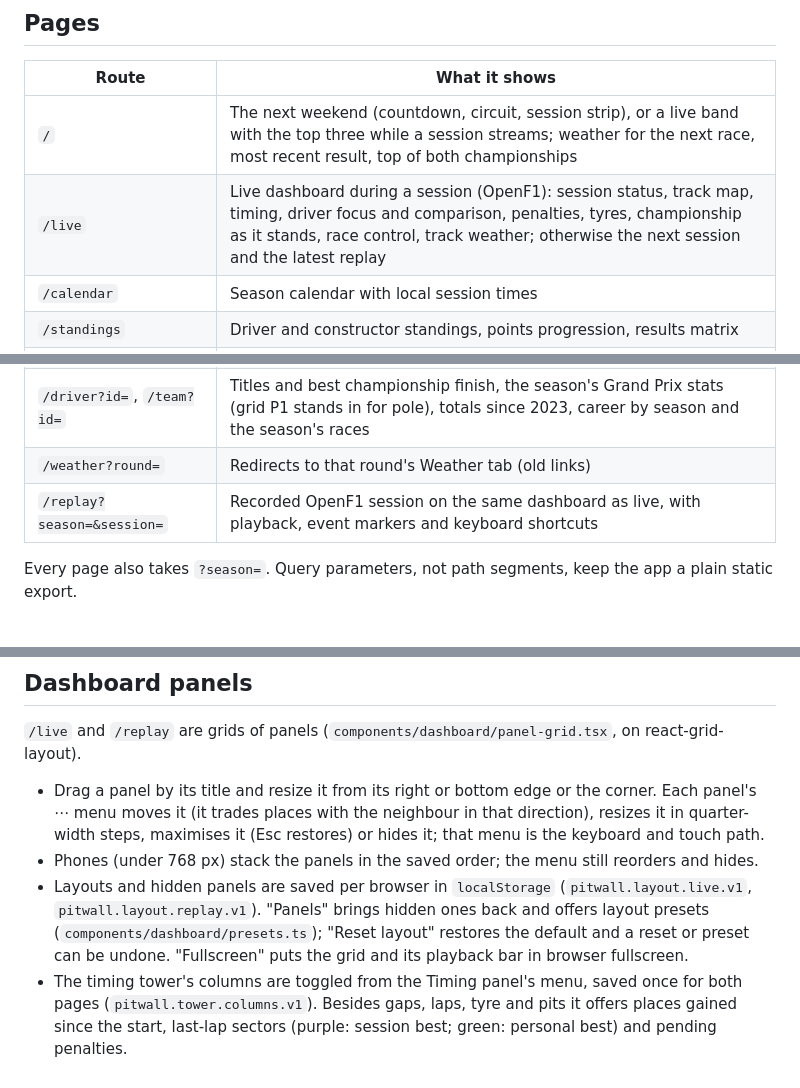
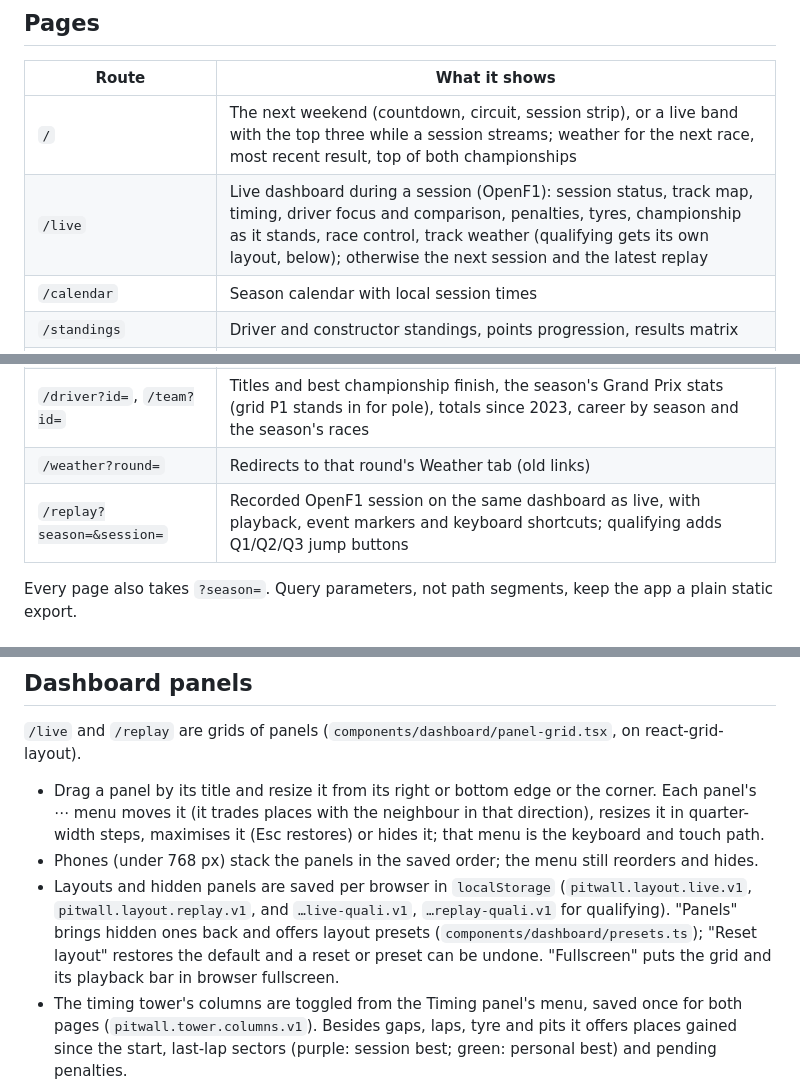
Before and after one commit to harshsandhu44/pitwall, a Markdown page: README.md, 3 parts joined by grey strips. Rendered like a GitHub page.

Commit message:
docs: qualifying dashboard
Co-Authored-By: Claude Opus 5.5 <noreply@anthropic.com>

```diff
--- a/README.md
+++ b/README.md
@@ -40,14 +40,14 @@ Tests mock every upstream and never touch the network. Fixtures are trimmed copi
 | Route | What it shows |
 |---|---|
 | `/` | The next weekend (countdown, circuit, session strip), or a live band with the top three while a session streams; weather for the next race, most recent result, top of both championships |
-| `/live` | Live dashboard during a session (OpenF1): session status, track map, timing, driver focus and comparison, penalties, tyres, championship as it stands, race control, track weather; otherwise the next session and the latest replay |
+| `/live` | Live dashboard during a session (OpenF1): session status, track map, timing, driver focus and comparison, penalties, tyres, championship as it stands, race control, track weather (qualifying gets its own layout, below); otherwise the next session and the latest replay |
 | `/calendar` | Season calendar with local session times |
 | `/standings` | Driver and constructor standings, points progression, results matrix |
 | `/race?season=&round=&tab=` | The weekend page. Results: schedule and race, sprint and qualifying classifications. Weather (newest season only): radar, cloud and wind map, forecast timeline and per-session summary. Sessions (2023 on): replay links for the weekend's recorded sessions |
 | `/drivers`, `/teams` | The season's grid: driver tiles, or one block per team with everyone who started for it (substitutes smaller), with Grand Prix wins, podiums and starts |
 | `/driver?id=`, `/team?id=` | Titles and best championship finish, the season's Grand Prix stats (grid P1 stands in for pole), totals since 2023, career by season and the season's races |
 | `/weather?round=` | Redirects to that round's Weather tab (old links) |
-| `/replay?season=&session=` | Recorded OpenF1 session on the same dashboard as live, with playback, event markers and keyboard shortcuts |
+| `/replay?season=&session=` | Recorded OpenF1 session on the same dashboard as live, with playback, event markers and keyboard shortcuts; qualifying adds Q1/Q2/Q3 jump buttons |
 
 Every page also takes `?season=`. Query parameters, not path segments, keep the app a plain static export.
 
@@ -67,7 +67,7 @@ Every page also takes `?season=`. Query parameters, not path segments, keep the
 
 - Drag a panel by its title and resize it from its right or bottom edge or the corner. Each panel's ⋯ menu moves it (it trades places with the neighbour in that direction), resizes it in quarter-width steps, maximises it (Esc restores) or hides it; that menu is the keyboard and touch path.
 - Phones (under 768 px) stack the panels in the saved order; the menu still reorders and hides.
-- Layouts and hidden panels are saved per browser in `localStorage` (`pitwall.layout.live.v1`, `pitwall.layout.replay.v1`). "Panels" brings hidden ones back and offers layout presets (`components/dashboard/presets.ts`); "Reset layout" restores the default and a reset or preset can be undone. "Fullscreen" puts the grid and its playback bar in browser fullscreen.
+- Layouts and hidden panels are saved per browser in `localStorage` (`pitwall.layout.live.v1`, `pitwall.layout.replay.v1`, and `…live-quali.v1`, `…replay-quali.v1` for qualifying). "Panels" brings hidden ones back and offers layout presets (`components/dashboard/presets.ts`); "Reset layout" restores the default and a reset or preset can be undone. "Fullscreen" puts the grid and its playback bar in browser fullscreen.
 - The timing tower's columns are toggled from the Timing panel's menu, saved once for both pages (`pitwall.tower.columns.v1`). Besides gaps, laps, tyre and pits it offers places gained since the start, last-lap sectors (purple: session best; green: personal best) and pending penalties.
 - **Penalties** lists stewards' decisions, investigations, deleted laps and black-and-white flags, parsed from race-control text (`packages/shared/src/stewards.ts`); time penalties add up until a "penalty served" message.
 - **Tyres** draws each driver's stints so far, sized by laps.
```
Also changed, not shown: other parts of README.md (+1 -0 lines).
